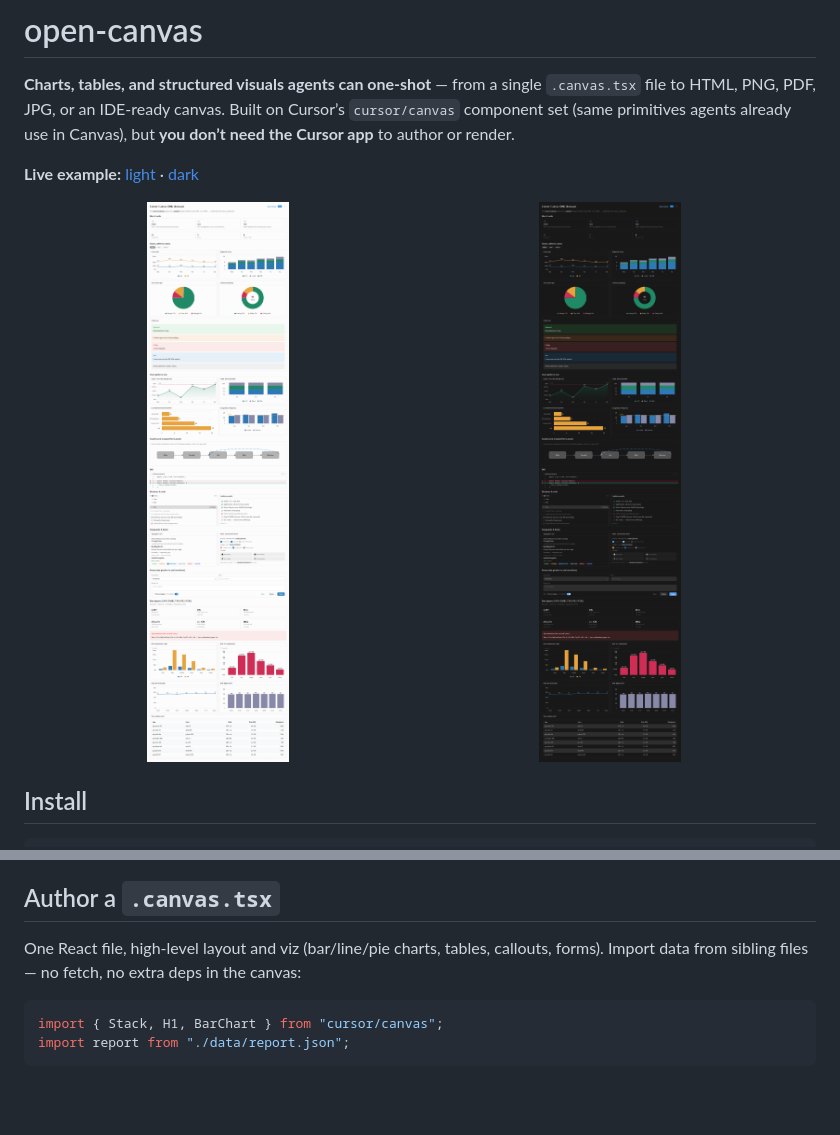
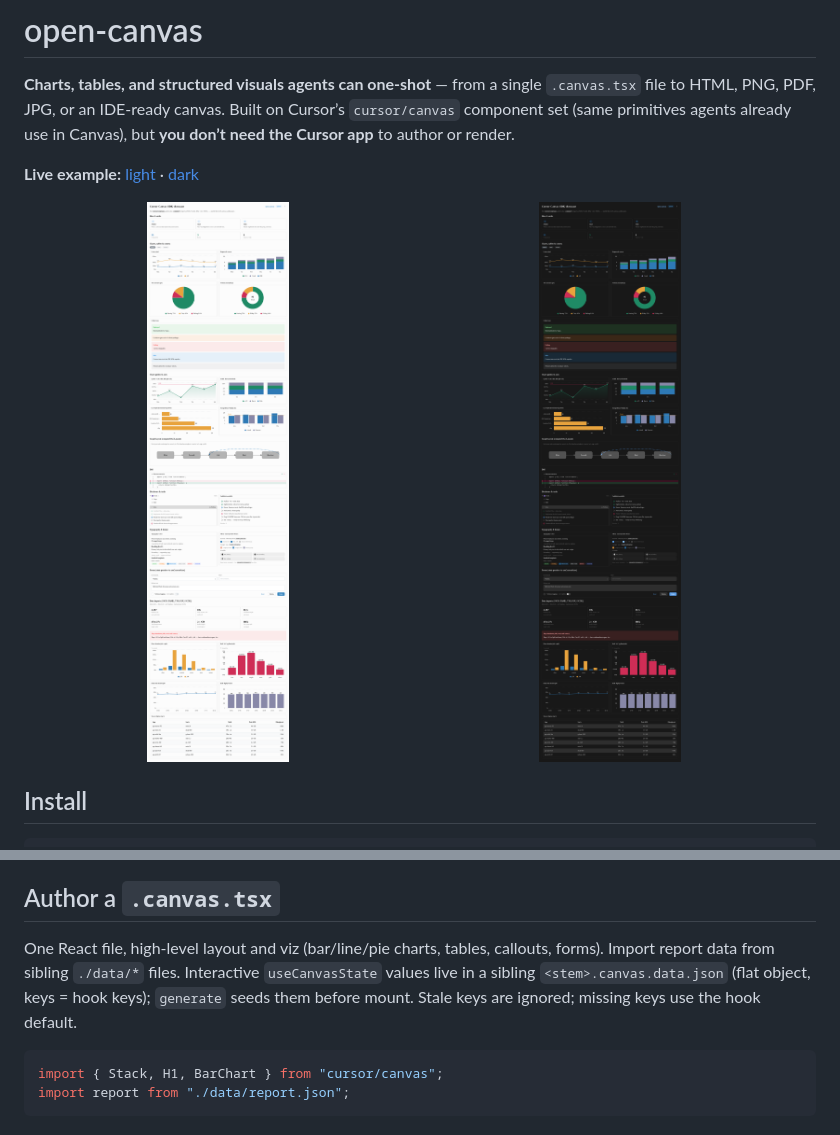
Before and after one commit to flesler/open-canvas, a Markdown page: README.md, 2 parts joined by grey strips. Rendered like a GitHub page; pictures changed too: docs/showcase-dark.png, docs/showcase-light.png; blank space fills up the shorter version.

Commit message:
Enhance canvas state management: add sidecar JSON support, update README, and implement tests. Include showcase data file and improve rendering logic to utilize initial canvas state.

````diff
--- a/README.md
+++ b/README.md
@@ -27,7 +27,7 @@ Installs open-canvas `SKILL.md`, Cursor `/canvas` prose from the shim (`src/vend
 
 ## Author a `.canvas.tsx`
 
-One React file, high-level layout and viz (bar/line/pie charts, tables, callouts, forms). Import data from sibling files — no fetch, no extra deps in the canvas:
+One React file, high-level layout and viz (bar/line/pie charts, tables, callouts, forms). Import report data from sibling `./data/*` files. Interactive `useCanvasState` values live in a sibling `<stem>.canvas.data.json` (flat object, keys = hook keys); `generate` seeds them before mount. Stale keys are ignored; missing keys use the hook default.
 
 ```tsx
 import { Stack, H1, BarChart } from "cursor/canvas";
````
Also changed, not shown: 7 other files.
